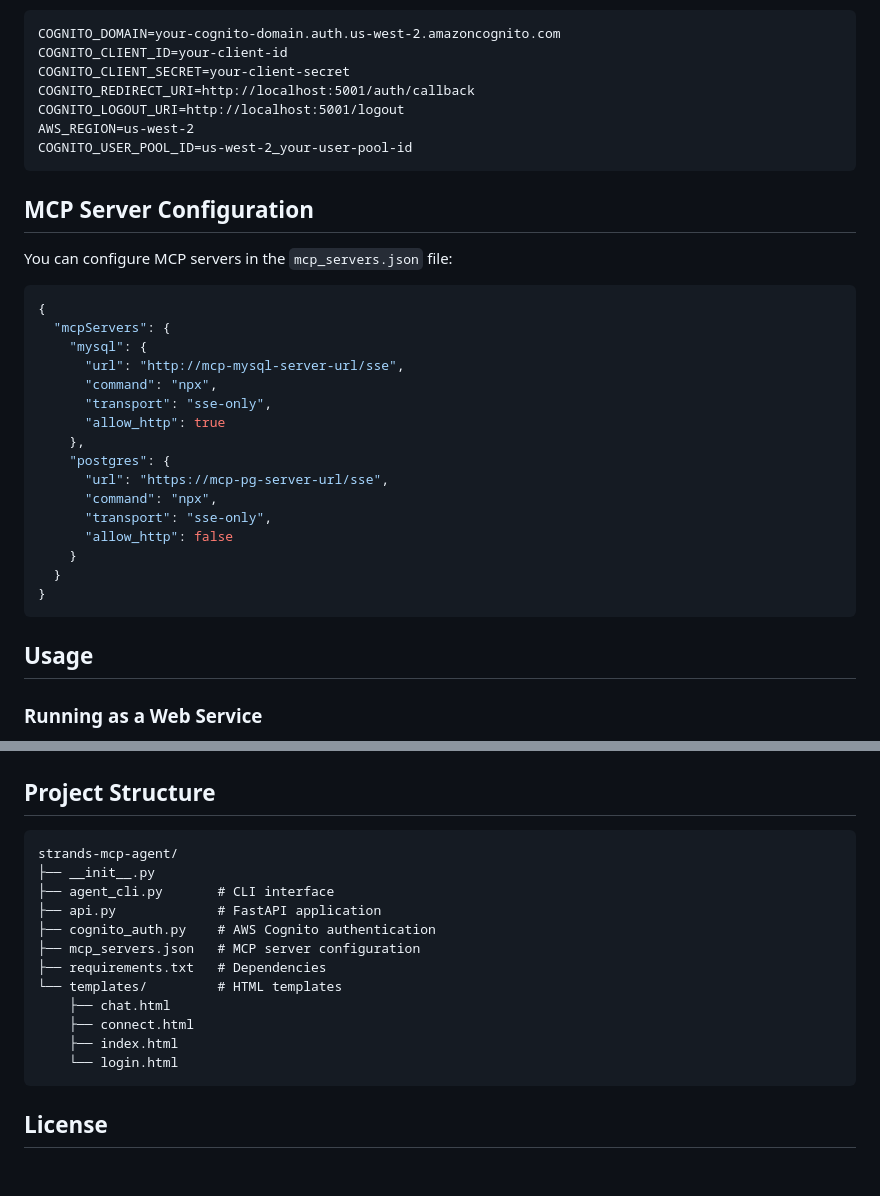
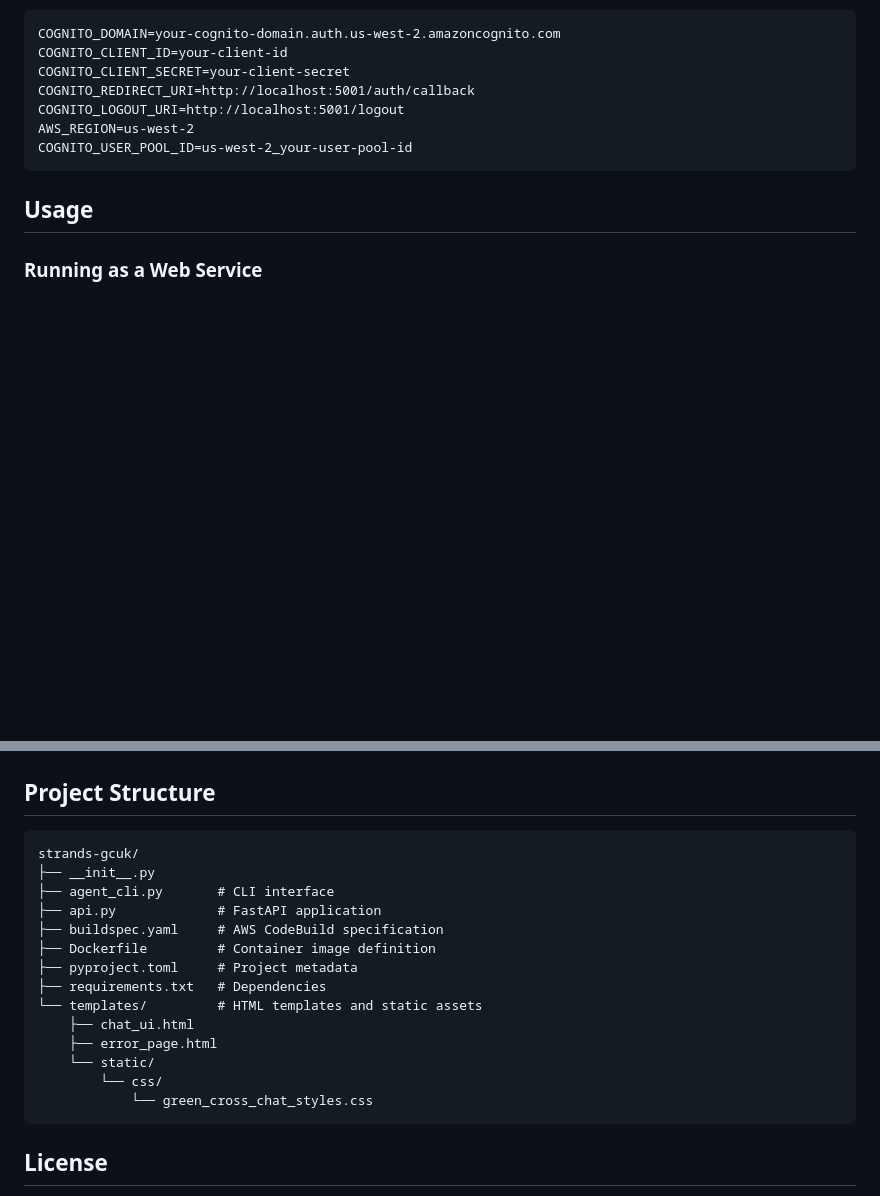
Before and after one commit to marklaszlo9/strands-gcuk, a Markdown page: README.md, 2 parts joined by grey strips. Drawn GitHub-style; blank space fills up the shorter version.

Commit message:
docs: clean up references to removed files

````diff
--- a/README.md
+++ b/README.md
@@ -73,28 +73,6 @@ AWS_REGION=us-west-2
 COGNITO_USER_POOL_ID=us-west-2_your-user-pool-id
 ```
 
-## MCP Server Configuration
-
-You can configure MCP servers in the `mcp_servers.json` file:
-
-```json
-{
-  "mcpServers": {
-    "mysql": {
-      "url": "http://mcp-mysql-server-url/sse",
-      "command": "npx",
-      "transport": "sse-only",
-      "allow_http": true
-    },
-    "postgres": {
-      "url": "https://mcp-pg-server-url/sse",
-      "command": "npx",
-      "transport": "sse-only",
-      "allow_http": false
-    }
-  }
-}
-```
 
 ## Usage
 
@@ -131,18 +109,20 @@ optional arguments:
 ## Project Structure
 
 ```
-strands-mcp-agent/
+strands-gcuk/
 ├── __init__.py
 ├── agent_cli.py       # CLI interface
 ├── api.py             # FastAPI application
-├── cognito_auth.py    # AWS Cognito authentication
-├── mcp_servers.json   # MCP server configuration
+├── buildspec.yaml     # AWS CodeBuild specification
+├── Dockerfile         # Container image definition
+├── pyproject.toml     # Project metadata
 ├── requirements.txt   # Dependencies
-└── templates/         # HTML templates
-    ├── chat.html
-    ├── connect.html
-    ├── index.html
-    └── login.html
+└── templates/         # HTML templates and static assets
+    ├── chat_ui.html
+    ├── error_page.html
+    └── static/
+        └── css/
+            └── green_cross_chat_styles.css
 ```
 
 ## License
````
